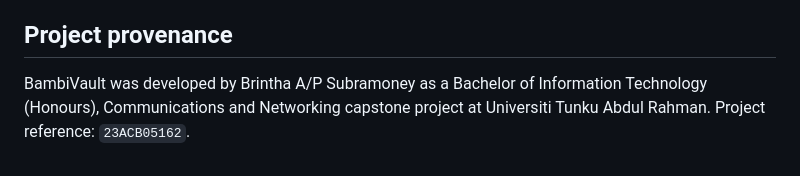
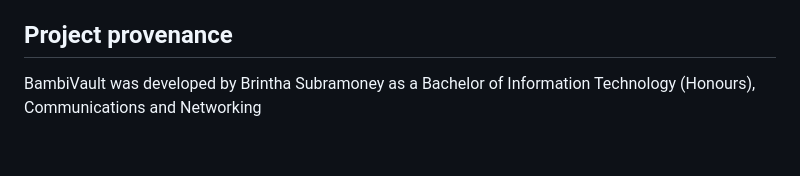
Before and after one commit to brintha1926/bambivault, a Markdown page: README.md, the part around the change. Rendered like a GitHub page.

```diff
--- a/README.md
+++ b/README.md
@@ -158,4 +158,4 @@ The landing-page product preview is maintained at `static/img/landing-product.sv
 
 ## Project provenance
 
-BambiVault was developed by Brintha A/P Subramoney as a Bachelor of Information Technology (Honours), Communications and Networking capstone project at Universiti Tunku Abdul Rahman. Project reference: `23ACB05162`.
+BambiVault was developed by Brintha  Subramoney as a Bachelor of Information Technology (Honours), Communications and Networking
```
